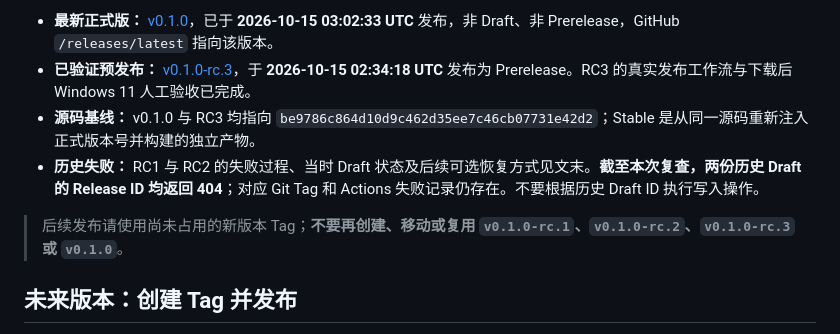
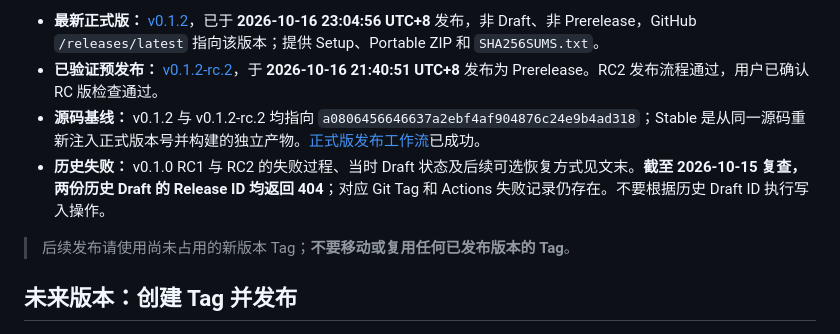
Before and after one commit to 787x/SeleVox, a Markdown page: docs/Releases.md, the part around one of its changes. Drawn GitHub-style.

```diff
--- a/docs/Releases.md
+++ b/docs/Releases.md
@@ -6,10 +6,10 @@
 
-- **最新正式版：** [v0.1.0](https://github.com/787x/SeleVox/releases/tag/v0.1.0)，已于 **2026-10-15 03:02:33 UTC** 发布，非 Draft、非 Prerelease，GitHub `/releases/latest` 指向该版本。
-- **已验证预发布：** [v0.1.0-rc.3](https://github.com/787x/SeleVox/releases/tag/v0.1.0-rc.3)，于 **2026-10-15 02:34:18 UTC** 发布为 Prerelease。RC3 的真实发布工作流与下载后 Windows 11 人工验收已完成。
-- **源码基线：** v0.1.0 与 RC3 均指向 `be9786c864d10d9c462d35ee7c46cb07731e42d2`；Stable 是从同一源码重新注入正式版本号并构建的独立产物。
-- **历史失败：** RC1 与 RC2 的失败过程、当时 Draft 状态及后续可选恢复方式见文末。**截至本次复查，两份历史 Draft 的 Release ID 均返回 404**；对应 Git Tag 和 Actions 失败记录仍存在。不要根据历史 Draft ID 执行写入操作。
+- **最新正式版：** [v0.1.2](https://github.com/787x/SeleVox/releases/tag/v0.1.2)，已于 **2026-10-16 23:04:56 UTC+8** 发布，非 Draft、非 Prerelease，GitHub `/releases/latest` 指向该版本；提供 Setup、Portable ZIP 和 `SHA256SUMS.txt`。
+- **已验证预发布：** [v0.1.2-rc.2](https://github.com/787x/SeleVox/releases/tag/v0.1.2-rc.2)，于 **2026-10-16 21:40:51 UTC+8** 发布为 Prerelease。RC2 发布流程通过，用户已确认 RC 版检查通过。
+- **源码基线：** v0.1.2 与 v0.1.2-rc.2 均指向 `a0806456646637a2ebf4af904876c24e9b4ad318`；Stable 是从同一源码重新注入正式版本号并构建的独立产物。[正式版发布工作流](https://github.com/787x/SeleVox/actions/runs/38920157050)已成功。
+- **历史失败：** v0.1.0 RC1 与 RC2 的失败过程、当时 Draft 状态及后续可选恢复方式见文末。**截至 2026-10-15 复查，两份历史 Draft 的 Release ID 均返回 404**；对应 Git Tag 和 Actions 失败记录仍存在。不要根据历史 Draft ID 执行写入操作。
 
-> 后续发布请使用尚未占用的新版本 Tag；**不要再创建、移动或复用 `v0.1.0-rc.1`、`v0.1.0-rc.2`、`v0.1.0-rc.3` 或 `v0.1.0`**。
+> 后续发布请使用尚未占用的新版本 Tag；**不要移动或复用任何已发布版本的 Tag**。
 
 ## 未来版本：创建 Tag 并发布
 
```
Also changed, not shown: other parts of docs/Releases.md (+2 -2 lines), README.md (+3 -3 lines).
